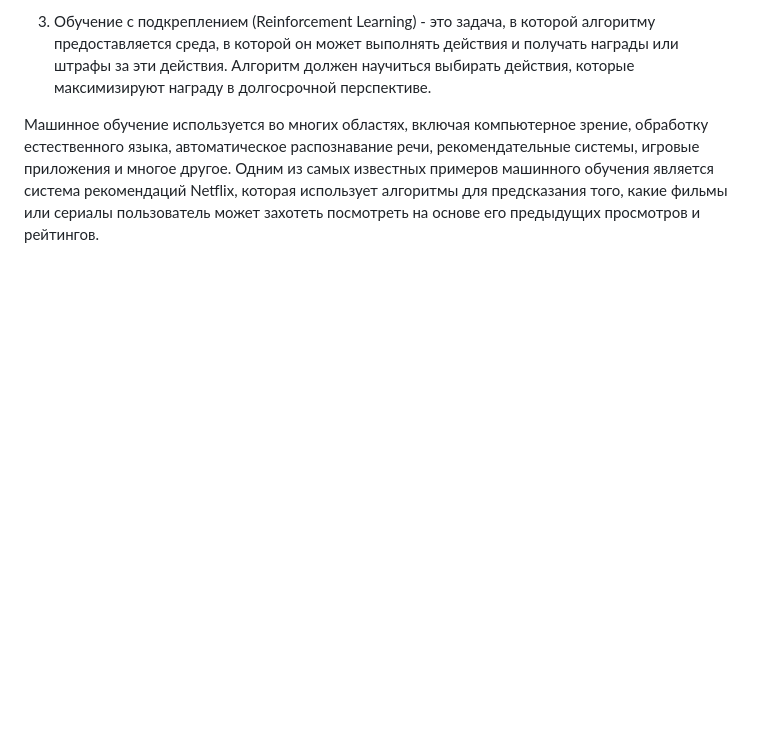
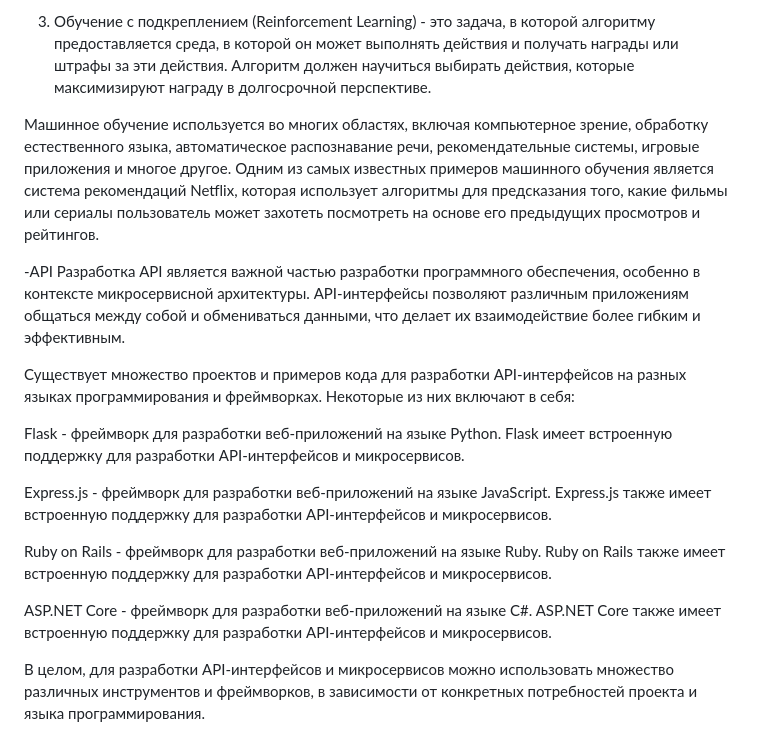
Before and after one commit to tim26006/Machine-learning-and-API-services, a Markdown page: README.md, the part around the change. Drawn GitHub-style; blank space fills up the shorter version.

Commit message:
Update README.md
Добавлено описание API

```diff
--- a/README.md
+++ b/README.md
@@ -13,3 +13,20 @@
 3. Обучение с подкреплением (Reinforcement Learning) - это задача, в которой алгоритму предоставляется среда, в которой он может выполнять действия и получать награды или штрафы за эти действия. Алгоритм должен научиться выбирать действия, которые максимизируют награду в долгосрочной перспективе.
 
 Машинное обучение используется во многих областях, включая компьютерное зрение, обработку естественного языка, автоматическое распознавание речи, рекомендательные системы, игровые приложения и многое другое. Одним из самых известных примеров машинного обучения является система рекомендаций Netflix, которая использует алгоритмы для предсказания того, какие фильмы или сериалы пользователь может захотеть посмотреть на основе его предыдущих просмотров и рейтингов.
+
+
+
+-API
+Разработка API является важной частью разработки программного обеспечения, особенно в контексте микросервисной архитектуры. API-интерфейсы позволяют различным приложениям общаться между собой и обмениваться данными, что делает их взаимодействие более гибким и эффективным.
+
+Существует множество проектов и примеров кода для разработки API-интерфейсов на разных языках программирования и фреймворках. Некоторые из них включают в себя:
+
+Flask - фреймворк для разработки веб-приложений на языке Python. Flask имеет встроенную поддержку для разработки API-интерфейсов и микросервисов.
+
+Express.js - фреймворк для разработки веб-приложений на языке JavaScript. Express.js также имеет встроенную поддержку для разработки API-интерфейсов и микросервисов.
+
+Ruby on Rails - фреймворк для разработки веб-приложений на языке Ruby. Ruby on Rails также имеет встроенную поддержку для разработки API-интерфейсов и микросервисов.
+
+ASP.NET Core - фреймворк для разработки веб-приложений на языке C#. ASP.NET Core также имеет встроенную поддержку для разработки API-интерфейсов и микросервисов.
+
+В целом, для разработки API-интерфейсов и микросервисов можно использовать множество различных инструментов и фреймворков, в зависимости от конкретных потребностей проекта и языка программирования.
```
